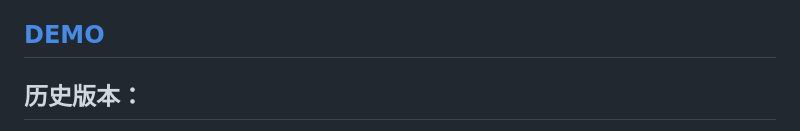
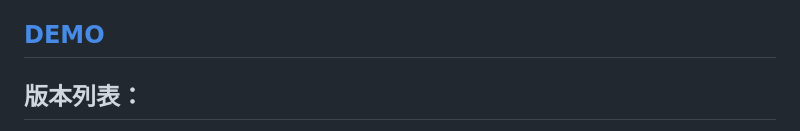
Before and after one commit to 2dog-Z/2Dlog, a Markdown page: README.md, the part around one of its changes. GitHub-like rendering.

```diff
--- a/README.md
+++ b/README.md
@@ -8,7 +8,7 @@
 
 ## [DEMO](https://2dog-z.github.io)
 
-## 历史版本：
+## 版本列表：
 [V1](https://github.com/2dog-Z/Doglog/tree/v1)
 [V2](https://github.com/2dog-Z/Doglog/tree/v2)
 [V3](https://github.com/2dog-Z/Doglog/tree/v3)
```
Also changed, not shown: other parts of README.md (+1 -0 lines).
